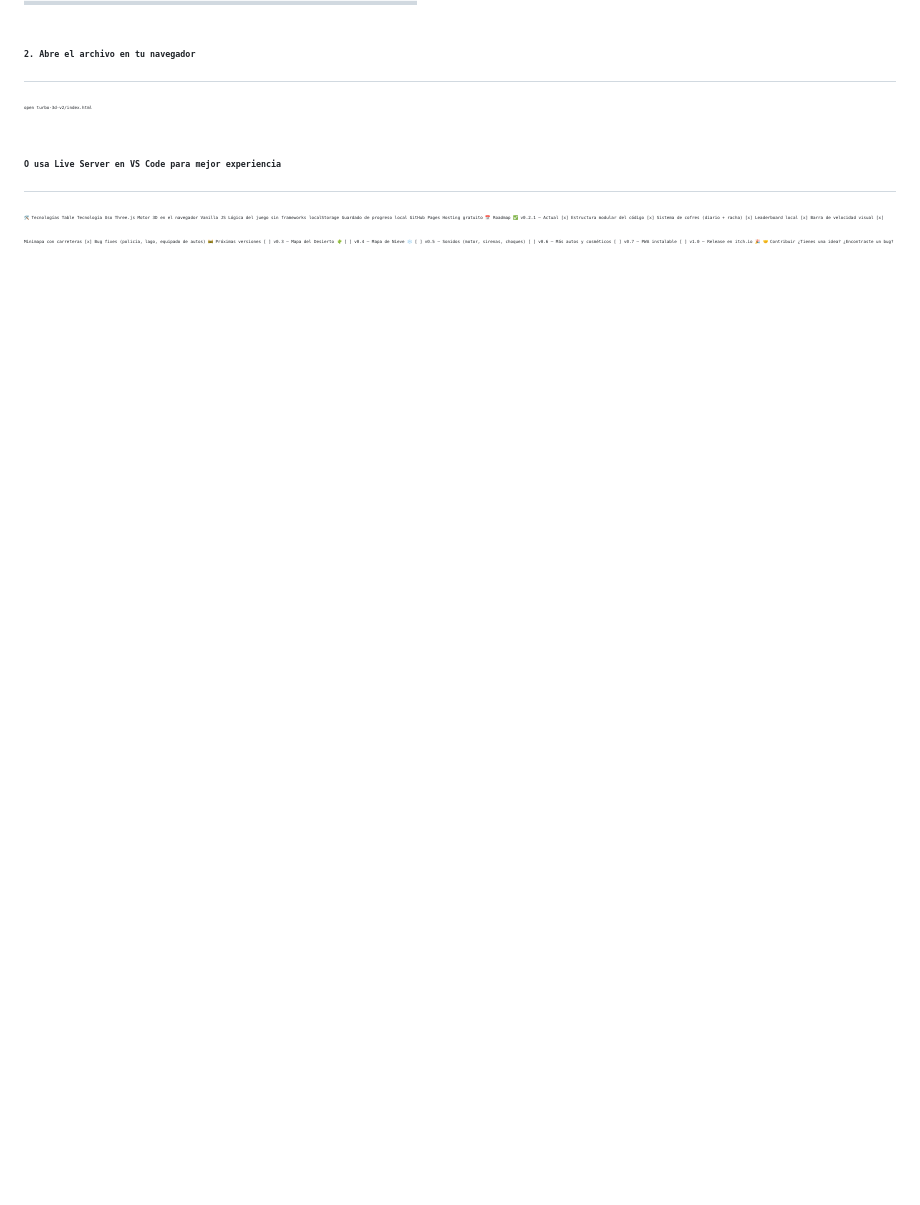
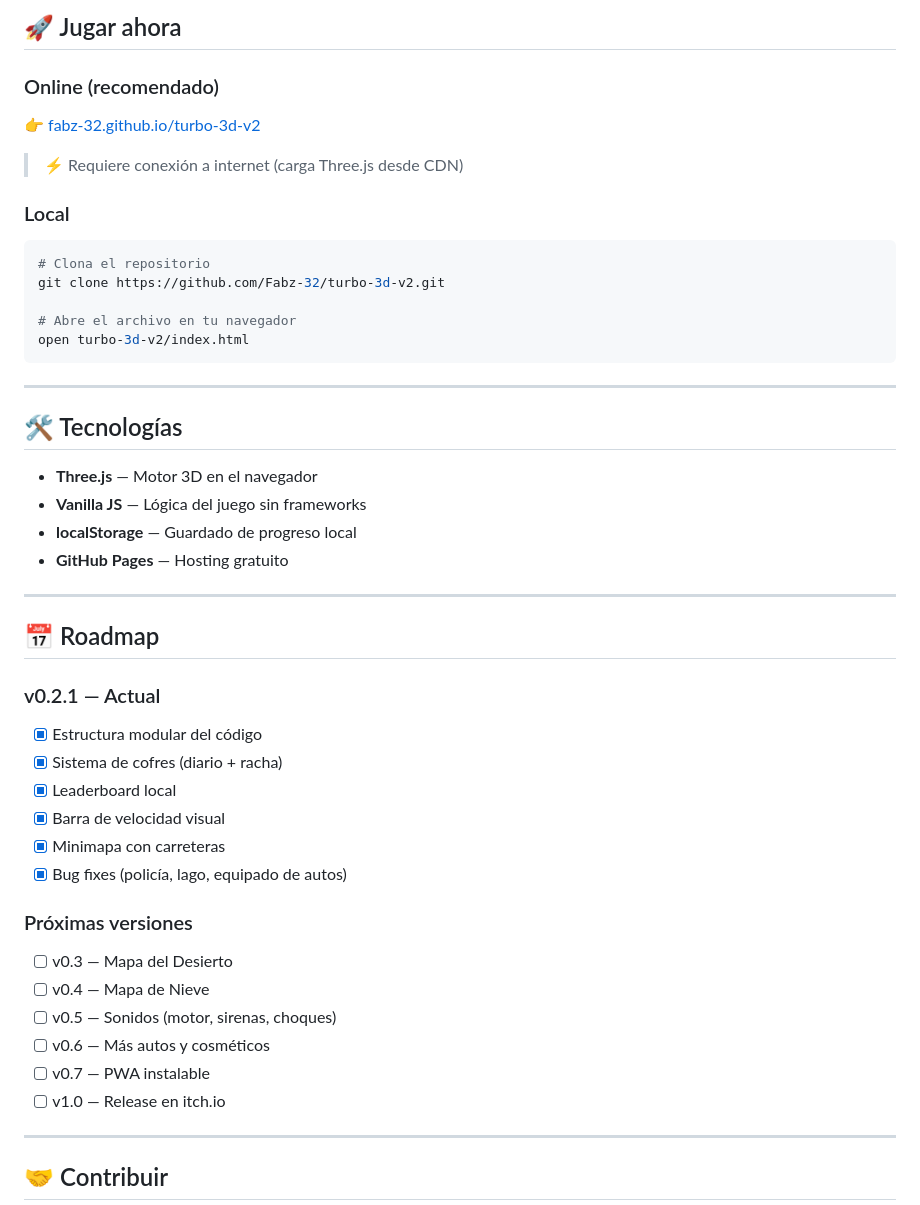
Before and after one commit to Fabz-32/turbo-3d-v2, a Markdown page: README.md, the part around one of its changes. Drawn GitHub-style; blank space fills up the shorter version.

Commit message:
docs: fix README formatting for GitHub

````diff
--- a/README.md
+++ b/README.md
@@ -57,30 +75,50 @@ bash
+## 🚀 Jugar ahora
+
+### Online (recomendado)
+👉 [fabz-32.github.io/turbo-3d-v2](https://fabz-32.github.io/turbo-3d-v2/)
+
+> ⚡ Requiere conexión a internet (carga Three.js desde CDN)
+
+### Local
+```bash
+# Clona el repositorio
 git clone https://github.com/Fabz-32/turbo-3d-v2.git
 
-# 2. Abre el archivo en tu navegador
+# Abre el archivo en tu navegador
 open turbo-3d-v2/index.html
+```
 
-# O usa Live Server en VS Code para mejor experiencia
-🛠️ Tecnologías
-Table
-Tecnología	Uso
-Three.js	Motor 3D en el navegador
-Vanilla JS	Lógica del juego sin frameworks
-localStorage	Guardado de progreso local
-GitHub Pages	Hosting gratuito
-📅 Roadmap
-✅ v0.2.1 — Actual
-[x] Estructura modular del código
-[x] Sistema de cofres (diario + racha)
-[x] Leaderboard local
-[x] Barra de velocidad visual
-[x] Minimapa con carreteras
-[x] Bug fixes (policía, lago, equipado de autos)
-🚧 Próximas versiones
-[ ] v0.3 — Mapa del Desierto 🌵
-[ ] v0.4 — Mapa de Nieve ❄️
-[ ] v0.5 — Sonidos (motor, sirenas, choques)
-[ ] v0.6 — Más autos y cosméticos
-[ ] v0.7 — PWA instalable
-[ ] v1.0 — Release en itch.io 🎉
-🤝 Contribuir
+---
+
+## 🛠️ Tecnologías
+
+- **Three.js** — Motor 3D en el navegador
+- **Vanilla JS** — Lógica del juego sin frameworks
+- **localStorage** — Guardado de progreso local
+- **GitHub Pages** — Hosting gratuito
+
+---
+
+## 📅 Roadmap
+
+### v0.2.1 — Actual
+- [x] Estructura modular del código
+- [x] Sistema de cofres (diario + racha)
+- [x] Leaderboard local
+- [x] Barra de velocidad visual
+- [x] Minimapa con carreteras
+- [x] Bug fixes (policía, lago, equipado de autos)
+
+### Próximas versiones
+- [ ] v0.3 — Mapa del Desierto
+- [ ] v0.4 — Mapa de Nieve
+- [ ] v0.5 — Sonidos (motor, sirenas, choques)
+- [ ] v0.6 — Más autos y cosméticos
+- [ ] v0.7 — PWA instalable
+- [ ] v1.0 — Release en itch.io
+
+---
+
+## 🤝 Contribuir
+
 ¿Tienes una idea? ¿Encontraste un bug?
````
Also changed, not shown: other parts of README.md (+89 -58 lines).
